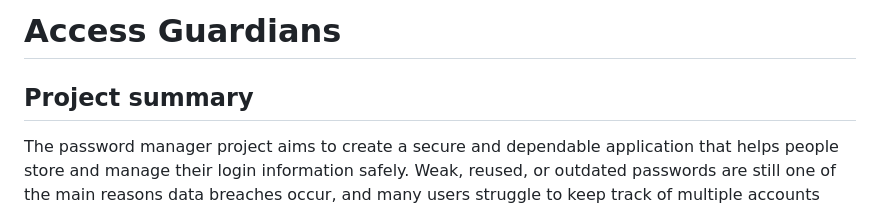
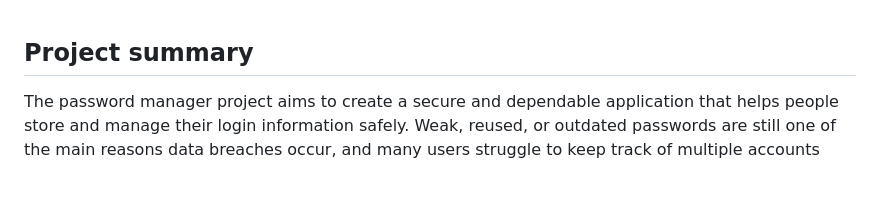
Before and after one commit to RidhaC/Password_Manager, a Markdown page: README.md, the part around the change. Rendered like a GitHub page; blank space fills up the shorter version.

```diff
--- a/README.md
+++ b/README.md
@@ -1,5 +1,3 @@
-# Access Guardians
-
 ## Project summary
 The password manager project aims to create a secure and dependable application that helps people store and manage their login information safely. Weak, reused, or outdated passwords are still one of the main reasons data breaches occur, and many users struggle to keep track of multiple accounts across different platforms. While many password management tools exist, some lack features that promote strong password habits or sacrifice usability for security, which can discourage consistent use.
 
```
